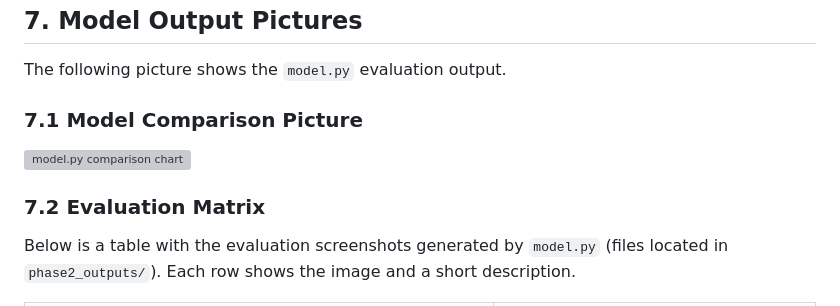
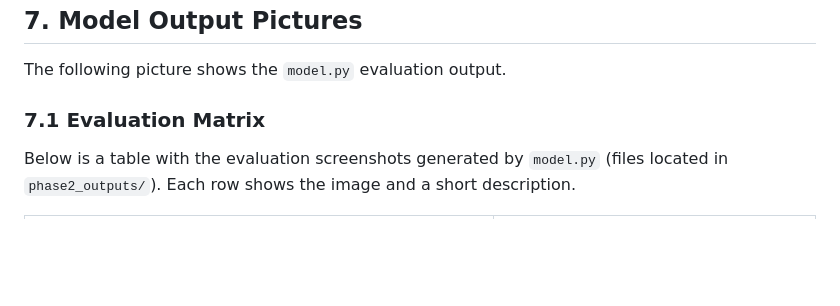
Before and after one commit to PARAMASIVAM1/Patent-Feedback-Based-Healthcare-Recommendation, a Markdown page: README.md, the part around the change. Drawn GitHub-style; blank space fills up the shorter version; grey boxes are pictures that could not be loaded.

```diff
--- a/README.md
+++ b/README.md
@@ -188,11 +188,7 @@ http://localhost:5000
 
 The following picture shows the `model.py` evaluation output.
 
-### 7.1 Model Comparison Picture
-
-<img src="phase2_outputs/model_comparison.png" alt="model.py comparison chart" style="max-width:100%;height:auto;" />
-
-### 7.2 Evaluation Matrix
+### 7.1 Evaluation Matrix
 
 Below is a table with the evaluation screenshots generated by `model.py` (files located in `phase2_outputs/`). Each row shows the image and a short description.
 
```
